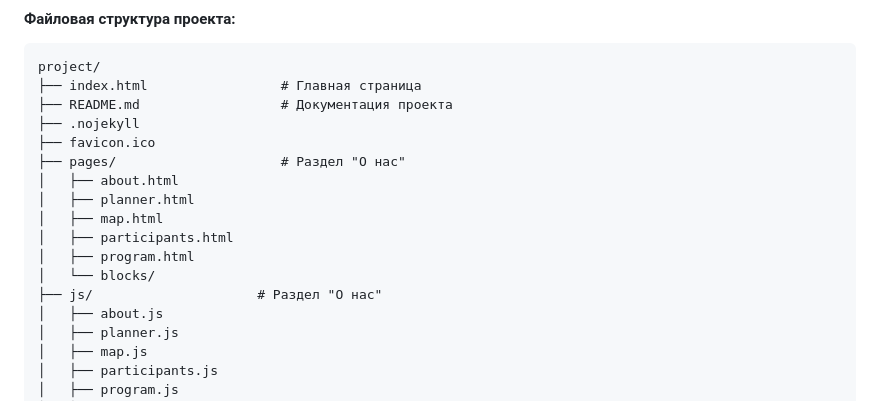
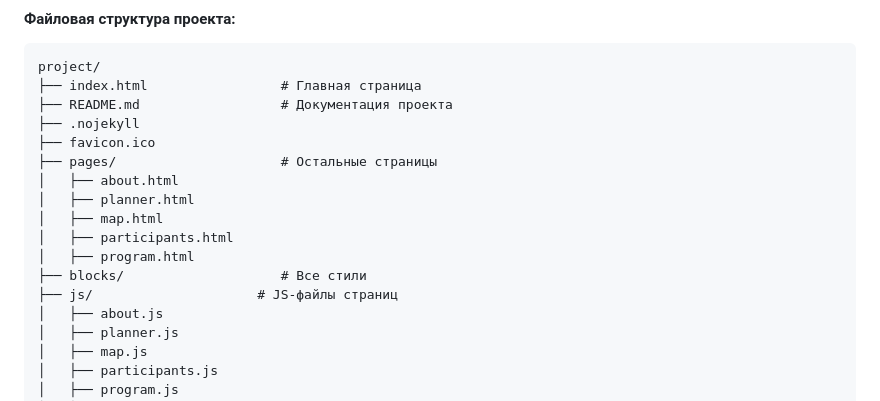
Before and after one commit to cyramus/kursovaya, a Markdown page: README.md, the part around the change. GitHub-like rendering.

```diff
--- a/README.md
+++ b/README.md
@@ -38,14 +38,14 @@ project/
 ├── README.md                  # Документация проекта
 ├── .nojekyll
 ├── favicon.ico
-├── pages/                     # Раздел "О нас"
+├── pages/                     # Остальные страницы
 │   ├── about.html
 │   ├── planner.html
 │   ├── map.html
 │   ├── participants.html
 │   ├── program.html
-│   └── blocks/
-├── js/                     # Раздел "О нас"
+├── blocks/                    # Все стили
+├── js/                     # JS-файлы страниц
 │   ├── about.js
 │   ├── planner.js
 │   ├── map.js
```
